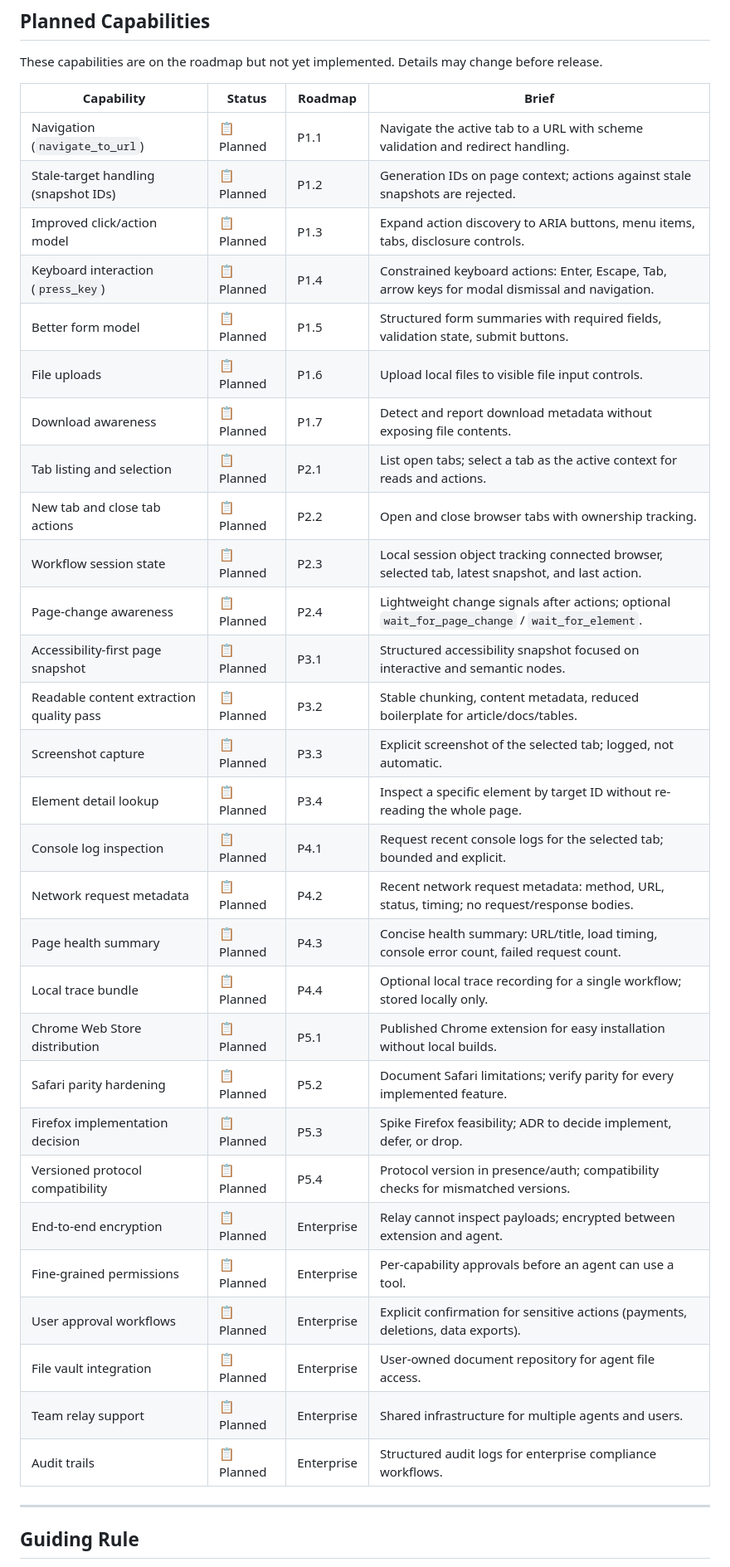
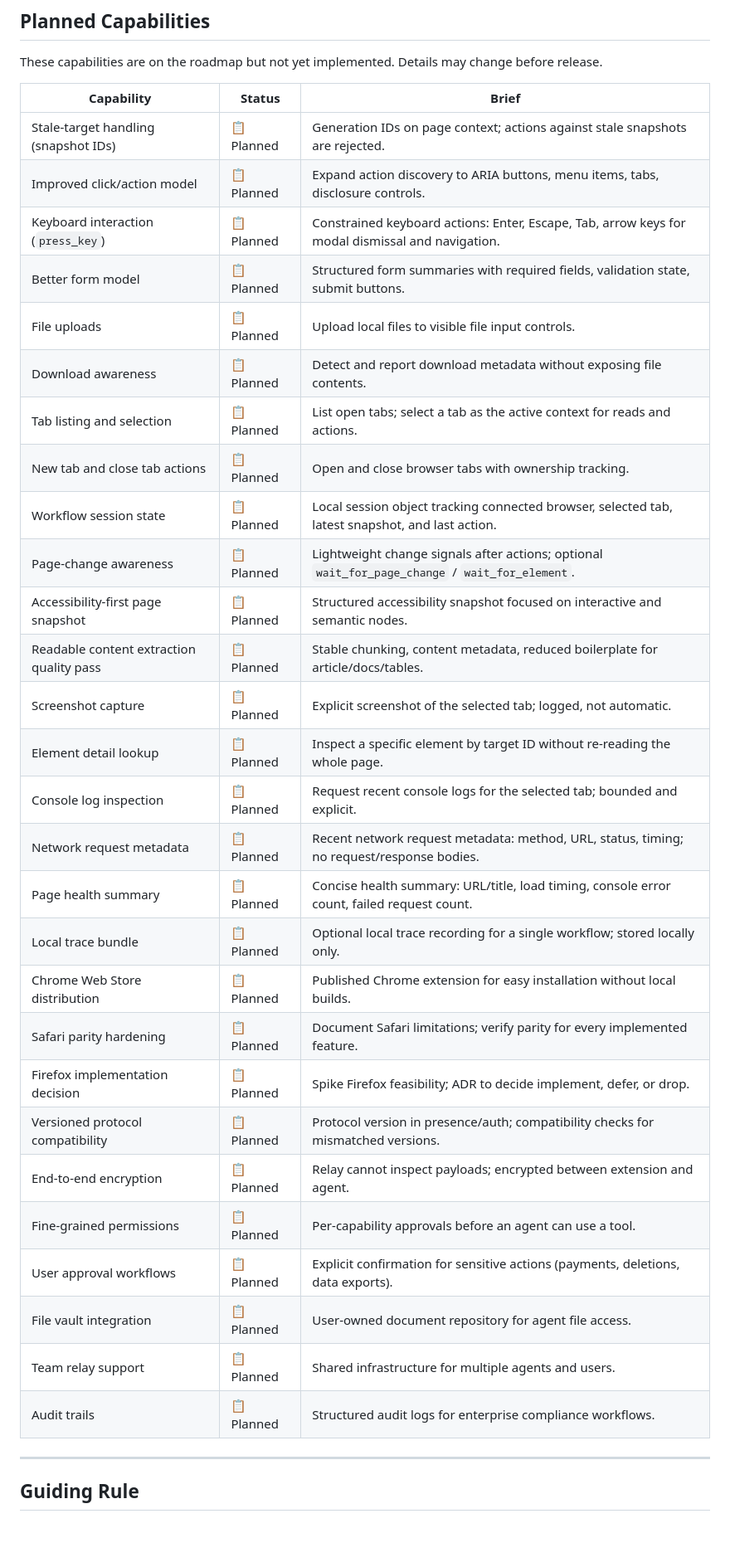
Before and after one commit to redvex/brijio, a Markdown page: docs/project/CAPABILITY_MATRIX.md, the part around one of its changes. Shown at 83% size. Drawn GitHub-style; blank space fills up the shorter version.

```diff
--- a/docs/project/CAPABILITY_MATRIX.md
+++ b/docs/project/CAPABILITY_MATRIX.md
@@ -192,37 +186,36 @@ Report bugs at [github.com/redvex/brijio/issues](https://github.com/redvex/briji
 
 These capabilities are on the roadmap but not yet implemented. Details may change before release.
 
-| Capability                               | Status     | Roadmap    | Brief                                                                                            |
-| ---------------------------------------- | ---------- | ---------- | ------------------------------------------------------------------------------------------------ |
-| Navigation (`navigate_to_url`)           | 📋 Planned | P1.1       | Navigate the active tab to a URL with scheme validation and redirect handling.                   |
-| Stale-target handling (snapshot IDs)     | 📋 Planned | P1.2       | Generation IDs on page context; actions against stale snapshots are rejected.                    |
-| Improved click/action model              | 📋 Planned | P1.3       | Expand action discovery to ARIA buttons, menu items, tabs, disclosure controls.                  |
-| Keyboard interaction (`press_key`)       | 📋 Planned | P1.4       | Constrained keyboard actions: Enter, Escape, Tab, arrow keys for modal dismissal and navigation. |
-| Better form model                        | 📋 Planned | P1.5       | Structured form summaries with required fields, validation state, submit buttons.                |
-| File uploads                             | 📋 Planned | P1.6       | Upload local files to visible file input controls.                                               |
-| Download awareness                       | 📋 Planned | P1.7       | Detect and report download metadata without exposing file contents.                              |
-| Tab listing and selection                | 📋 Planned | P2.1       | List open tabs; select a tab as the active context for reads and actions.                        |
-| New tab and close tab actions            | 📋 Planned | P2.2       | Open and close browser tabs with ownership tracking.                                             |
-| Workflow session state                   | 📋 Planned | P2.3       | Local session object tracking connected browser, selected tab, latest snapshot, and last action. |
-| Page-change awareness                    | 📋 Planned | P2.4       | Lightweight change signals after actions; optional `wait_for_page_change` / `wait_for_element`.  |
-| Accessibility-first page snapshot        | 📋 Planned | P3.1       | Structured accessibility snapshot focused on interactive and semantic nodes.                     |
-| Readable content extraction quality pass | 📋 Planned | P3.2       | Stable chunking, content metadata, reduced boilerplate for article/docs/tables.                  |
-| Screenshot capture                       | 📋 Planned | P3.3       | Explicit screenshot of the selected tab; logged, not automatic.                                  |
-| Element detail lookup                    | 📋 Planned | P3.4       | Inspect a specific element by target ID without re-reading the whole page.                       |
-| Console log inspection                   | 📋 Planned | P4.1       | Request recent console logs for the selected tab; bounded and explicit.                          |
-| Network request metadata                 | 📋 Planned | P4.2       | Recent network request metadata: method, URL, status, timing; no request/response bodies.        |
-| Page health summary                      | 📋 Planned | P4.3       | Concise health summary: URL/title, load timing, console error count, failed request count.       |
-| Local trace bundle                       | 📋 Planned | P4.4       | Optional local trace recording for a single workflow; stored locally only.                       |
-| Chrome Web Store distribution            | 📋 Planned | P5.1       | Published Chrome extension for easy installation without local builds.                           |
-| Safari parity hardening                  | 📋 Planned | P5.2       | Document Safari limitations; verify parity for every implemented feature.                        |
-| Firefox implementation decision          | 📋 Planned | P5.3       | Spike Firefox feasibility; ADR to decide implement, defer, or drop.                              |
-| Versioned protocol compatibility         | 📋 Planned | P5.4       | Protocol version in presence/auth; compatibility checks for mismatched versions.                 |
-| End-to-end encryption                    | 📋 Planned | Enterprise | Relay cannot inspect payloads; encrypted between extension and agent.                            |
-| Fine-grained permissions                 | 📋 Planned | Enterprise | Per-capability approvals before an agent can use a tool.                                         |
-| User approval workflows                  | 📋 Planned | Enterprise | Explicit confirmation for sensitive actions (payments, deletions, data exports).                 |
-| File vault integration                   | 📋 Planned | Enterprise | User-owned document repository for agent file access.                                            |
-| Team relay support                       | 📋 Planned | Enterprise | Shared infrastructure for multiple agents and users.                                             |
-| Audit trails                             | 📋 Planned | Enterprise | Structured audit logs for enterprise compliance workflows.                                       |
+| Capability                               | Status     | Brief                                                                                            |
+| ---------------------------------------- | ---------- | ------------------------------------------------------------------------------------------------ |
+| Stale-target handling (snapshot IDs)     | 📋 Planned | Generation IDs on page context; actions against stale snapshots are rejected.                    |
+| Improved click/action model              | 📋 Planned | Expand action discovery to ARIA buttons, menu items, tabs, disclosure controls.                  |
+| Keyboard interaction (`press_key`)       | 📋 Planned | Constrained keyboard actions: Enter, Escape, Tab, arrow keys for modal dismissal and navigation. |
+| Better form model                        | 📋 Planned | Structured form summaries with required fields, validation state, submit buttons.                |
+| File uploads                             | 📋 Planned | Upload local files to visible file input controls.                                               |
+| Download awareness                       | 📋 Planned | Detect and report download metadata without exposing file contents.                              |
+| Tab listing and selection                | 📋 Planned | List open tabs; select a tab as the active context for reads and actions.                        |
+| New tab and close tab actions            | 📋 Planned | Open and close browser tabs with ownership tracking.                                             |
+| Workflow session state                   | 📋 Planned | Local session object tracking connected browser, selected tab, latest snapshot, and last action. |
+| Page-change awareness                    | 📋 Planned | Lightweight change signals after actions; optional `wait_for_page_change` / `wait_for_element`.  |
+| Accessibility-first page snapshot        | 📋 Planned | Structured accessibility snapshot focused on interactive and semantic nodes.                     |
+| Readable content extraction quality pass | 📋 Planned | Stable chunking, content metadata, reduced boilerplate for article/docs/tables.                  |
+| Screenshot capture                       | 📋 Planned | Explicit screenshot of the selected tab; logged, not automatic.                                  |
+| Element detail lookup                    | 📋 Planned | Inspect a specific element by target ID without re-reading the whole page.                       |
+| Console log inspection                   | 📋 Planned | Request recent console logs for the selected tab; bounded and explicit.                          |
+| Network request metadata                 | 📋 Planned | Recent network request metadata: method, URL, status, timing; no request/response bodies.        |
+| Page health summary                      | 📋 Planned | Concise health summary: URL/title, load timing, console error count, failed request count.       |
+| Local trace bundle                       | 📋 Planned | Optional local trace recording for a single workflow; stored locally only.                       |
+| Chrome Web Store distribution            | 📋 Planned | Published Chrome extension for easy installation without local builds.                           |
+| Safari parity hardening                  | 📋 Planned | Document Safari limitations; verify parity for every implemented feature.                        |
+| Firefox implementation decision          | 📋 Planned | Spike Firefox feasibility; ADR to decide implement, defer, or drop.                              |
+| Versioned protocol compatibility         | 📋 Planned | Protocol version in presence/auth; compatibility checks for mismatched versions.                 |
+| End-to-end encryption                    | 📋 Planned | Relay cannot inspect payloads; encrypted between extension and agent.                            |
+| Fine-grained permissions                 | 📋 Planned | Per-capability approvals before an agent can use a tool.                                         |
+| User approval workflows                  | 📋 Planned | Explicit confirmation for sensitive actions (payments, deletions, data exports).                 |
+| File vault integration                   | 📋 Planned | User-owned document repository for agent file access.                                            |
+| Team relay support                       | 📋 Planned | Shared infrastructure for multiple agents and users.                                             |
+| Audit trails                             | 📋 Planned | Structured audit logs for enterprise compliance workflows.                                       |
 
 ---
 
```
Also changed, not shown: other parts of docs/project/CAPABILITY_MATRIX.md (+34 -40 lines).
